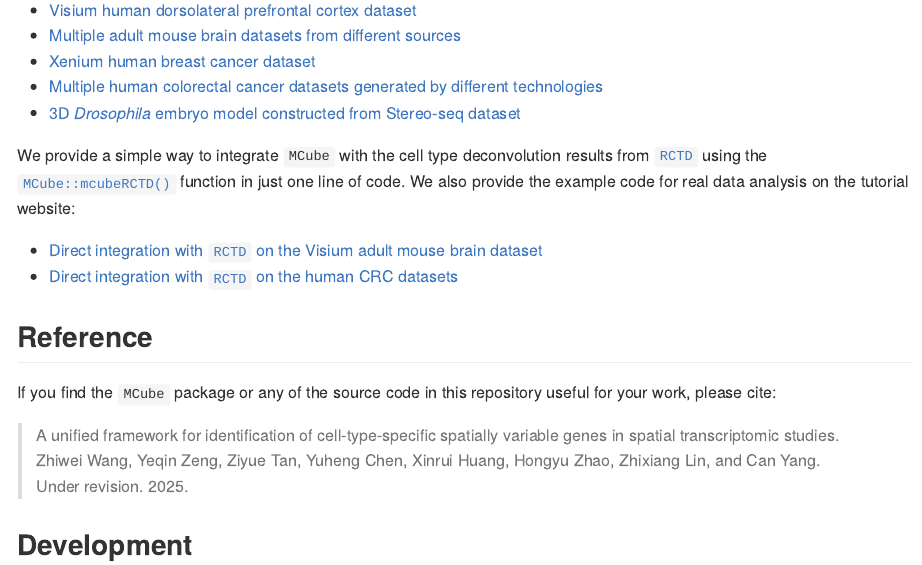
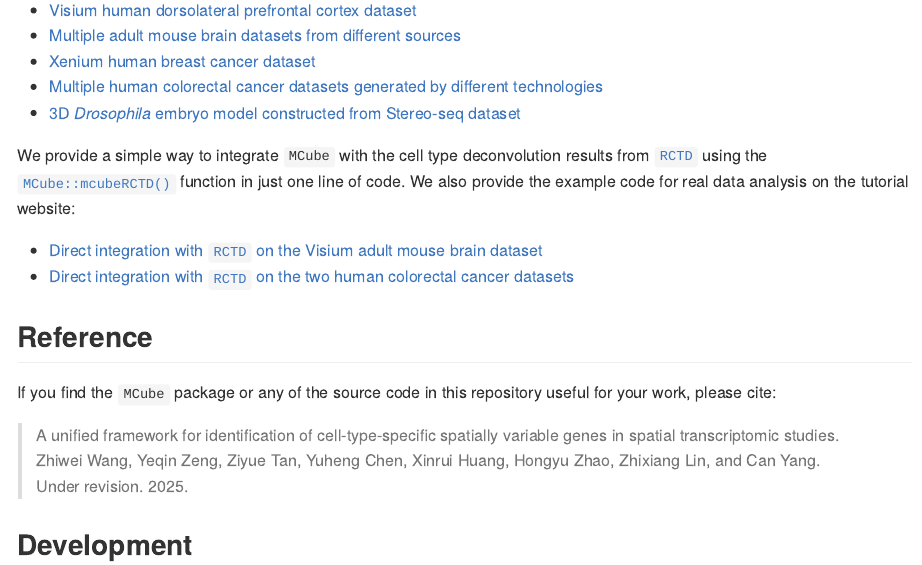
Before and after one commit to YangLabHKUST/MCube, an R Markdown document (README.Rmd): the page in a window 1100 px wide, from 890 px down. The pictures show the output file README.md that the author committed with the source, drawn offline in the style of GitHub; badge pictures from the web are left out.

Commit message:
Update README

```diff
--- a/README.Rmd
+++ b/README.Rmd
@@ -64,7 +64,7 @@ We provide a simple way to integrate `MCube` with the cell type deconvolution re
 We also provide the example code for real data analysis on the tutorial website:
 
 * [Direct integration with `RCTD` on the Visium adult mouse brain dataset](https://mcube-tutorial.readthedocs.io/en/latest/RCTD/mouse_brain.html)
-* [Direct integration with `RCTD` on the human CRC datasets](https://mcube-tutorial.readthedocs.io/en/latest/RCTD/CRC.html)
+* [Direct integration with `RCTD` on the two human colorectal cancer datasets](https://mcube-tutorial.readthedocs.io/en/latest/RCTD/CRC.html)
 
 ## Reference
 
```
Also changed, not shown: README.md.
